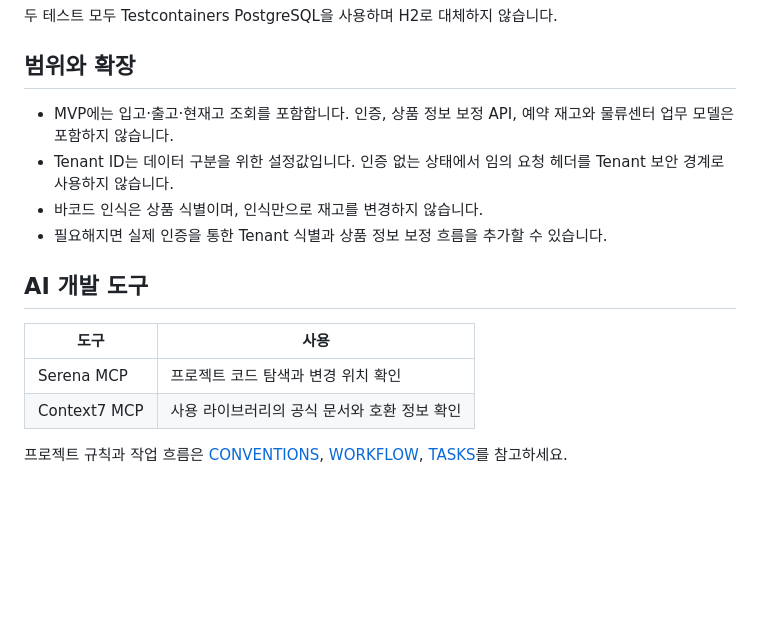
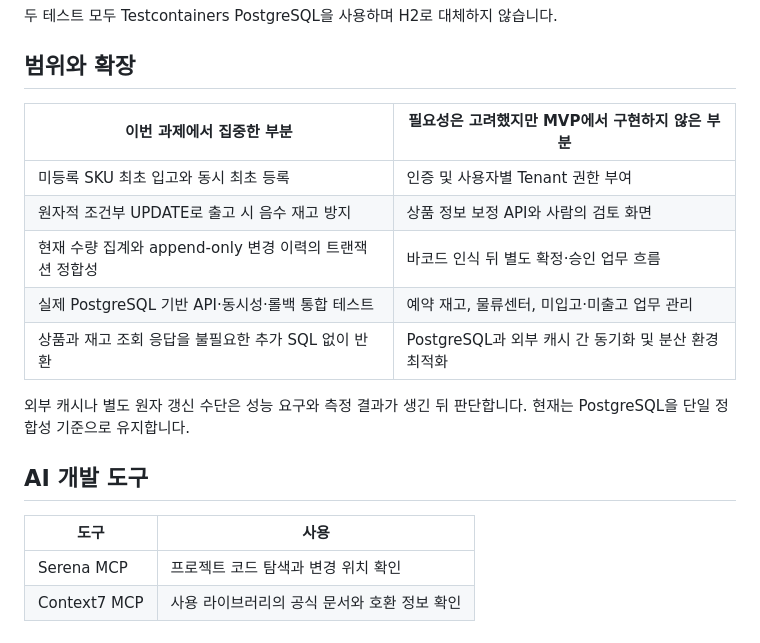
Before and after one commit to chyn00/stock-management-system, a Markdown page: README.md, the part around one of its changes. GitHub-like rendering; blank space fills up the shorter version.

```diff
--- a/README.md
+++ b/README.md
@@ -108,10 +127,15 @@ DB 접속은 `DB_URL`, `DB_USERNAME`, `DB_PASSWORD`로 변경할 수 있습니
 
 ## 범위와 확장
 
-- MVP에는 입고·출고·현재고 조회를 포함합니다. 인증, 상품 정보 보정 API, 예약 재고와 물류센터 업무 모델은 포함하지 않습니다.
-- Tenant ID는 데이터 구분을 위한 설정값입니다. 인증 없는 상태에서 임의 요청 헤더를 Tenant 보안 경계로 사용하지 않습니다.
-- 바코드 인식은 상품 식별이며, 인식만으로 재고를 변경하지 않습니다.
-- 필요해지면 실제 인증을 통한 Tenant 식별과 상품 정보 보정 흐름을 추가할 수 있습니다.
+| 이번 과제에서 집중한 부분 | 필요성은 고려했지만 MVP에서 구현하지 않은 부분 |
+| --- | --- |
+| 미등록 SKU 최초 입고와 동시 최초 등록 | 인증 및 사용자별 Tenant 권한 부여 |
+| 원자적 조건부 UPDATE로 출고 시 음수 재고 방지 | 상품 정보 보정 API와 사람의 검토 화면 |
+| 현재 수량 집계와 append-only 변경 이력의 트랜잭션 정합성 | 바코드 인식 뒤 별도 확정·승인 업무 흐름 |
+| 실제 PostgreSQL 기반 API·동시성·롤백 통합 테스트 | 예약 재고, 물류센터, 미입고·미출고 업무 관리 |
+| 상품과 재고 조회 응답을 불필요한 추가 SQL 없이 반환 | PostgreSQL과 외부 캐시 간 동기화 및 분산 환경 최적화 |
+
+외부 캐시나 별도 원자 갱신 수단은 성능 요구와 측정 결과가 생긴 뒤 판단합니다. 현재는 PostgreSQL을 단일 정합성 기준으로 유지합니다.
 
 ## AI 개발 도구
 
@@ -119,5 +143,3 @@ DB 접속은 `DB_URL`, `DB_USERNAME`, `DB_PASSWORD`로 변경할 수 있습니
 | --- | --- |
 | Serena MCP | 프로젝트 코드 탐색과 변경 위치 확인 |
 | Context7 MCP | 사용 라이브러리의 공식 문서와 호환 정보 확인 |
-
-프로젝트 규칙과 작업 흐름은 [CONVENTIONS](docs/CONVENTIONS.md), [WORKFLOW](docs/WORKFLOW.md), [TASKS](docs/TASKS.md)를 참고하세요.
```
Also changed, not shown: other parts of README.md (+35 -16 lines), docs/diagrams/stock-flow.png (added), 1 other file.
